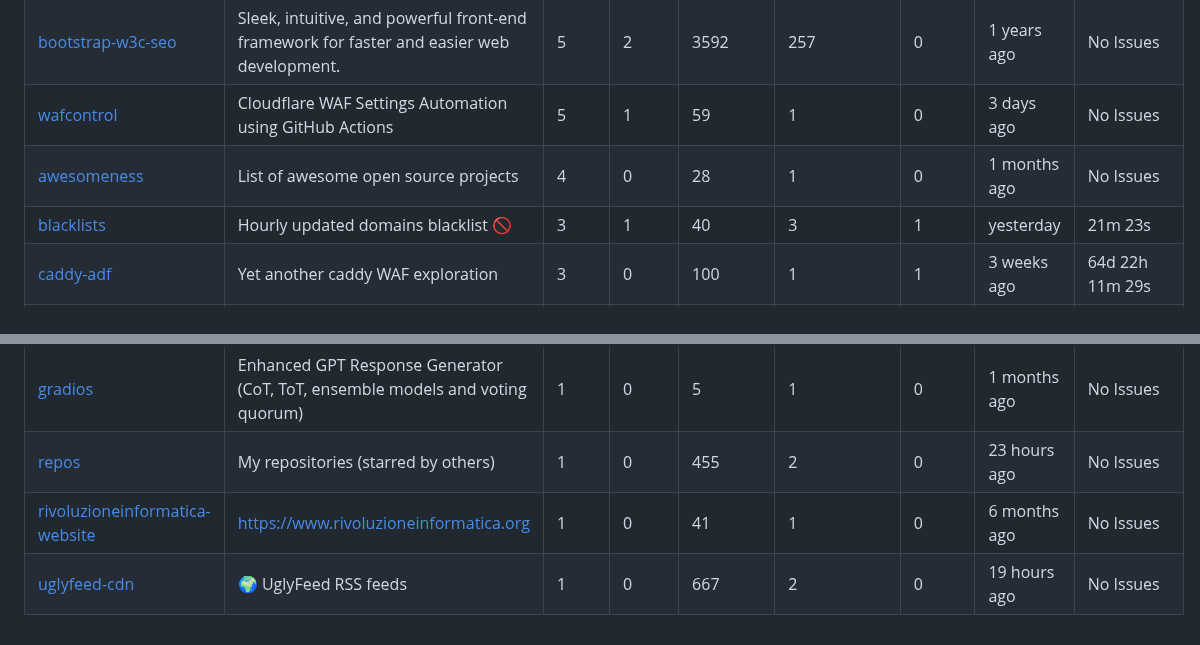
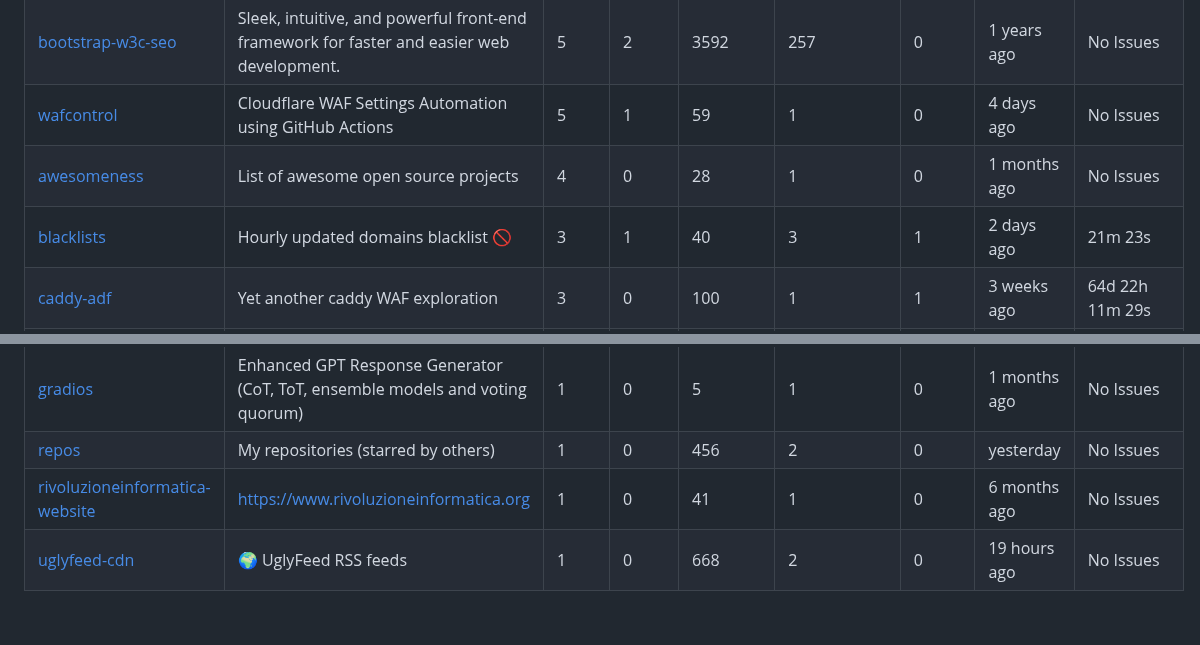
Before and after one commit to fabriziosalmi/repos, a Markdown page: README.md, 2 parts joined by grey strips. GitHub-like rendering.

```diff
--- a/README.md
+++ b/README.md
@@ -28,9 +28,9 @@
 | [EthicalAI](https://github.com/fabriziosalmi/EthicalAI) | Automate LLM ethical self-assessments | 7 | 1 | 71 | 2 | 1 | 1 weeks ago | 399d 13h 22s |
 | [proxmox-cluster-balancer](https://github.com/fabriziosalmi/proxmox-cluster-balancer) | Balance, scale, migrate your LXC fleet across your Proxmox nodes | 6 | 3 | 21 | 1 | 0 | 1 months ago | No Issues |
 | [bootstrap-w3c-seo](https://github.com/fabriziosalmi/bootstrap-w3c-seo) | Sleek, intuitive, and powerful front-end framework for faster and easier web development. | 5 | 2 | 3592 | 257 | 0 | 1 years ago | No Issues |
-| [wafcontrol](https://github.com/fabriziosalmi/wafcontrol) | Cloudflare WAF Settings Automation using GitHub Actions | 5 | 1 | 59 | 1 | 0 | 3 days ago | No Issues |
+| [wafcontrol](https://github.com/fabriziosalmi/wafcontrol) | Cloudflare WAF Settings Automation using GitHub Actions | 5 | 1 | 59 | 1 | 0 | 4 days ago | No Issues |
 | [awesomeness](https://github.com/fabriziosalmi/awesomeness) | List of awesome open source projects | 4 | 0 | 28 | 1 | 0 | 1 months ago | No Issues |
-| [blacklists](https://github.com/fabriziosalmi/blacklists) | Hourly updated domains blacklist 🚫 | 3 | 1 | 40 | 3 | 1 | yesterday | 21m 23s |
+| [blacklists](https://github.com/fabriziosalmi/blacklists) | Hourly updated domains blacklist 🚫 | 3 | 1 | 40 | 3 | 1 | 2 days ago | 21m 23s |
 | [caddy-adf](https://github.com/fabriziosalmi/caddy-adf) | Yet another caddy WAF exploration | 3 | 0 | 100 | 1 | 1 | 3 weeks ago | 64d 22h 11m 29s |
 | [fqdn-model](https://github.com/fabriziosalmi/fqdn-model) | Tiny and fast FQDN classifier to detect malicious domains | 3 | 0 | 56 | 1 | 0 | 1 weeks ago | No Issues |
 | [linux](https://github.com/fabriziosalmi/linux) | Linux Scripts & Snippets Collection | 3 | 0 | 86 | 1 | 0 | 1 months ago | No Issues |
@@ -45,6 +45,6 @@
 | [audiolibri.org_static](https://github.com/fabriziosalmi/audiolibri.org_static) | audiolibri.org static wordpress website | 1 | 0 | 17 | 1 | 0 | 1 years ago | No Issues |
 | [blockchain-poc](https://github.com/fabriziosalmi/blockchain-poc) | Utilizing blockchain technology to retrieve, process, and display domain blacklists through Python and a web interface | 1 | 0 | 18 | 1 | 1 | 2 weeks ago | 506d 1h 59m 41s |
 | [gradios](https://github.com/fabriziosalmi/gradios) | Enhanced GPT Response Generator (CoT, ToT, ensemble models and voting quorum) | 1 | 0 | 5 | 1 | 0 | 1 months ago | No Issues |
-| [repos](https://github.com/fabriziosalmi/repos) | My repositories (starred by others) | 1 | 0 | 455 | 2 | 0 | 23 hours ago | No Issues |
+| [repos](https://github.com/fabriziosalmi/repos) | My repositories (starred by others) | 1 | 0 | 456 | 2 | 0 | yesterday | No Issues |
 | [rivoluzioneinformatica-website](https://github.com/fabriziosalmi/rivoluzioneinformatica-website) | https://www.rivoluzioneinformatica.org | 1 | 0 | 41 | 1 | 0 | 6 months ago | No Issues |
-| [uglyfeed-cdn](https://github.com/fabriziosalmi/uglyfeed-cdn) | 🌍 UglyFeed RSS feeds | 1 | 0 | 667 | 2 | 0 | 19 hours ago | No Issues |
+| [uglyfeed-cdn](https://github.com/fabriziosalmi/uglyfeed-cdn) | 🌍 UglyFeed RSS feeds | 1 | 0 | 668 | 2 | 0 | 19 hours ago | No Issues |
```
Also changed, not shown: other parts of README.md (+9 -9 lines).
